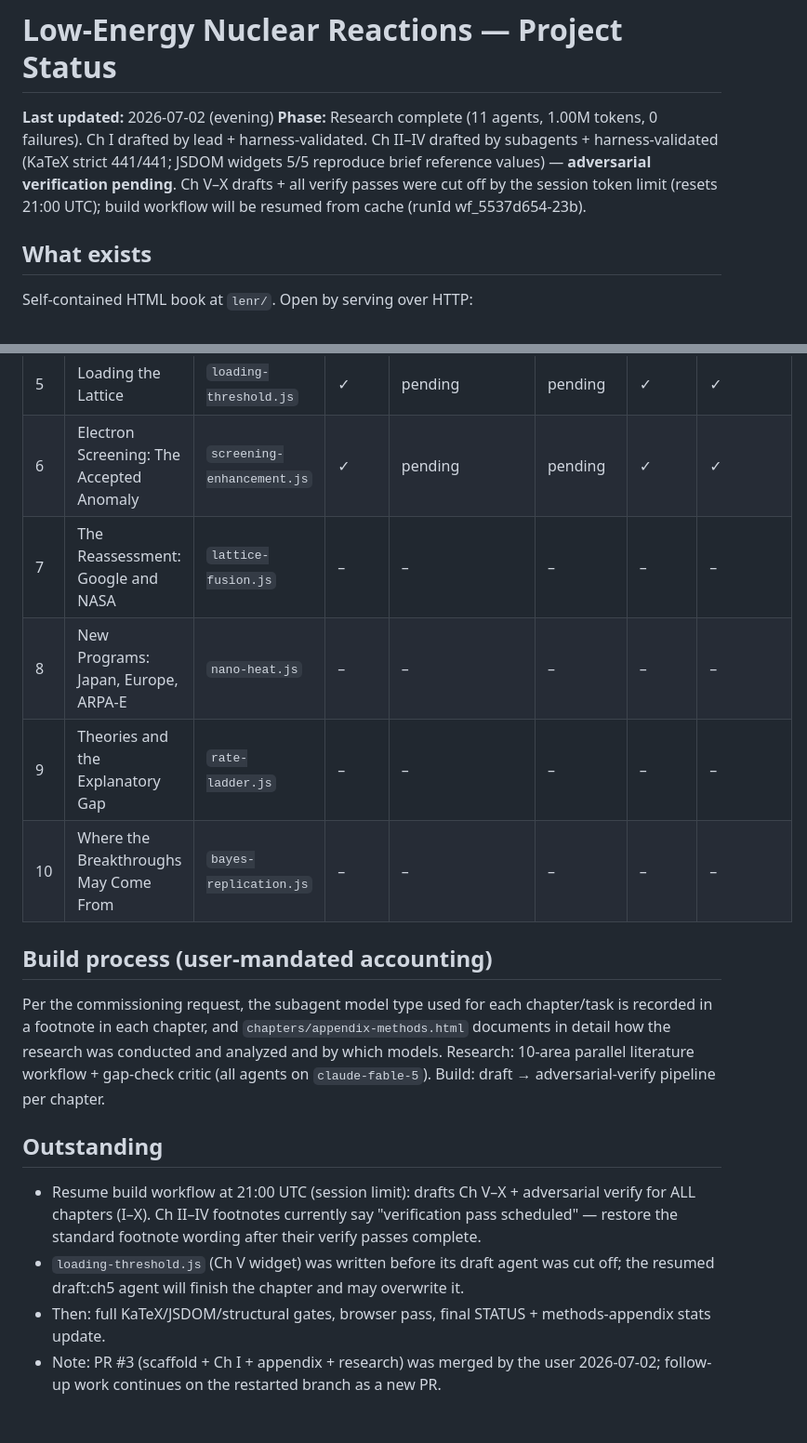
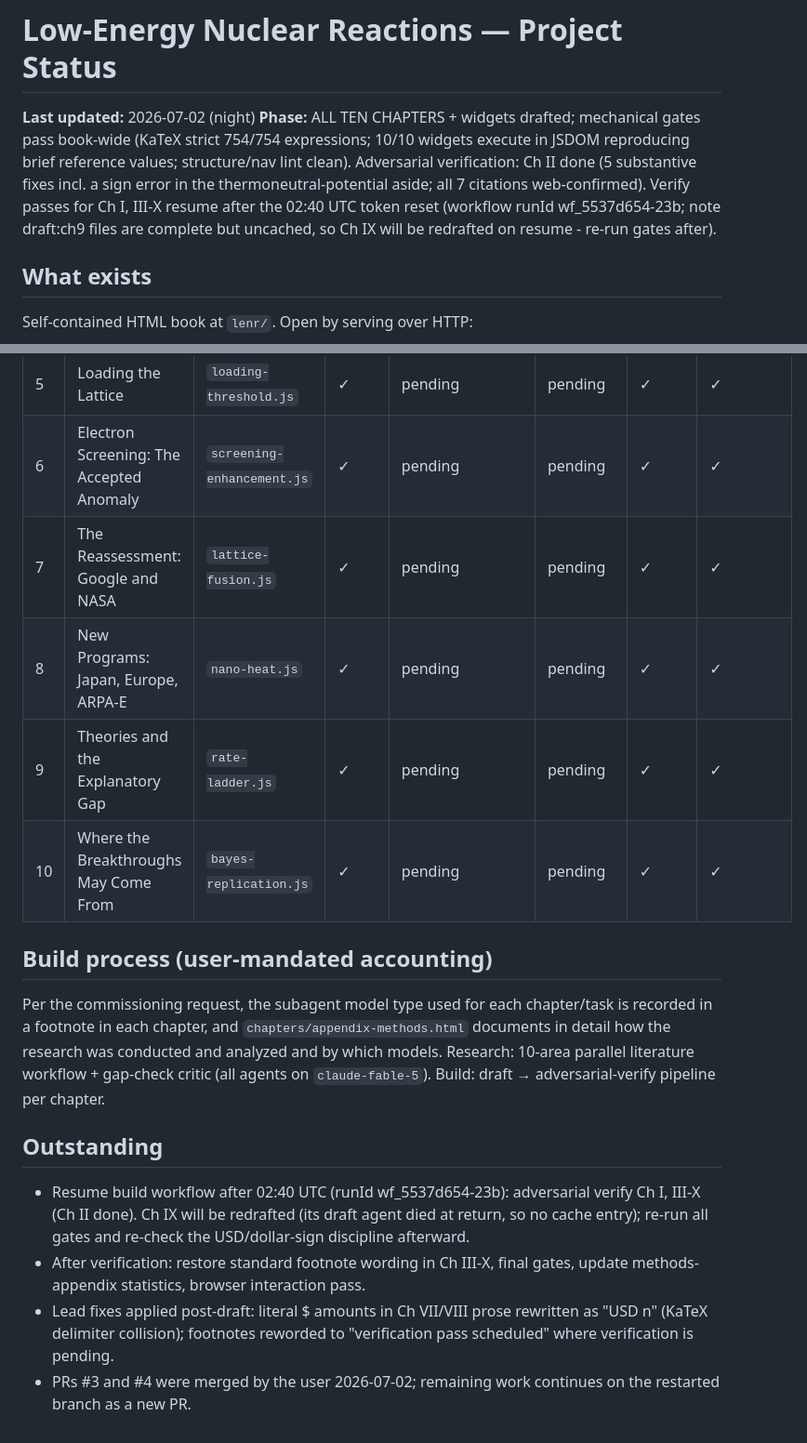
Before and after one commit to lancepickens/Books, a Markdown page: lenr/STATUS.md, 2 parts joined by grey strips. Shown at 93% size. Rendered like a GitHub page.

Commit message:
STATUS: all ten chapters drafted, gates green book-wide, Ch II verified
Co-Authored-By: Claude Fable 5 <noreply@anthropic.com>
Claude-Session: https://claude.ai/code/session_013yX6Sm55AVDRDdaNCMNnTE

```diff
--- a/lenr/STATUS.md
+++ b/lenr/STATUS.md
@@ -1,7 +1,7 @@
 # Low-Energy Nuclear Reactions — Project Status
 
-**Last updated:** 2026-07-02 (evening)
-**Phase:** Research complete (11 agents, 1.00M tokens, 0 failures). Ch I drafted by lead + harness-validated. Ch II–IV drafted by subagents + harness-validated (KaTeX strict 441/441; JSDOM widgets 5/5 reproduce brief reference values) — **adversarial verification pending**. Ch V–X drafts + all verify passes were cut off by the session token limit (resets 21:00 UTC); build workflow will be resumed from cache (runId wf_5537d654-23b).
+**Last updated:** 2026-07-02 (night)
+**Phase:** ALL TEN CHAPTERS + widgets drafted; mechanical gates pass book-wide (KaTeX strict 754/754 expressions; 10/10 widgets execute in JSDOM reproducing brief reference values; structure/nav lint clean). Adversarial verification: Ch II done (5 substantive fixes incl. a sign error in the thermoneutral-potential aside; all 7 citations web-confirmed). Verify passes for Ch I, III-X resume after the 02:40 UTC token reset (workflow runId wf_5537d654-23b; note draft:ch9 files are complete but uncached, so Ch IX will be redrafted on resume - re-run gates after).
 
 ## What exists
 
@@ -41,10 +41,10 @@ Self-contained HTML book at `lenr/`. Open by serving over HTTP:
 | 4 | The Claimed Nuclear Evidence | `heat-helium.js` | ✓ | pending | pending | ✓ | ✓ |
 | 5 | Loading the Lattice | `loading-threshold.js` | ✓ | pending | pending | ✓ | ✓ |
 | 6 | Electron Screening: The Accepted Anomaly | `screening-enhancement.js` | ✓ | pending | pending | ✓ | ✓ |
-| 7 | The Reassessment: Google and NASA | `lattice-fusion.js` | – | – | – | – | – |
-| 8 | New Programs: Japan, Europe, ARPA-E | `nano-heat.js` | – | – | – | – | – |
-| 9 | Theories and the Explanatory Gap | `rate-ladder.js` | – | – | – | – | – |
-| 10 | Where the Breakthroughs May Come From | `bayes-replication.js` | – | – | – | – | – |
+| 7 | The Reassessment: Google and NASA | `lattice-fusion.js` | ✓ | pending | pending | ✓ | ✓ |
+| 8 | New Programs: Japan, Europe, ARPA-E | `nano-heat.js` | ✓ | pending | pending | ✓ | ✓ |
+| 9 | Theories and the Explanatory Gap | `rate-ladder.js` | ✓ | pending | pending | ✓ | ✓ |
+| 10 | Where the Breakthroughs May Come From | `bayes-replication.js` | ✓ | pending | pending | ✓ | ✓ |
 
 ## Build process (user-mandated accounting)
 
@@ -52,7 +52,7 @@ Per the commissioning request, the subagent model type used for each chapter/tas
 
 ## Outstanding
 
-- Resume build workflow at 21:00 UTC (session limit): drafts Ch V–X + adversarial verify for ALL chapters (I–X). Ch II–IV footnotes currently say "verification pass scheduled" — restore the standard footnote wording after their verify passes complete.
-- `loading-threshold.js` (Ch V widget) was written before its draft agent was cut off; the resumed draft:ch5 agent will finish the chapter and may overwrite it.
-- Then: full KaTeX/JSDOM/structural gates, browser pass, final STATUS + methods-appendix stats update.
-- Note: PR #3 (scaffold + Ch I + appendix + research) was merged by the user 2026-07-02; follow-up work continues on the restarted branch as a new PR.
+- Resume build workflow after 02:40 UTC (runId wf_5537d654-23b): adversarial verify Ch I, III-X (Ch II done). Ch IX will be redrafted (its draft agent died at return, so no cache entry); re-run all gates and re-check the USD/dollar-sign discipline afterward.
+- After verification: restore standard footnote wording in Ch III-X, final gates, update methods-appendix statistics, browser interaction pass.
+- Lead fixes applied post-draft: literal $ amounts in Ch VII/VIII prose rewritten as "USD n" (KaTeX delimiter collision); footnotes reworded to "verification pass scheduled" where verification is pending.
+- PRs #3 and #4 were merged by the user 2026-07-02; remaining work continues on the restarted branch as a new PR.
```
Also changed, not shown: other parts of lenr/STATUS.md (+1 -1 lines).
